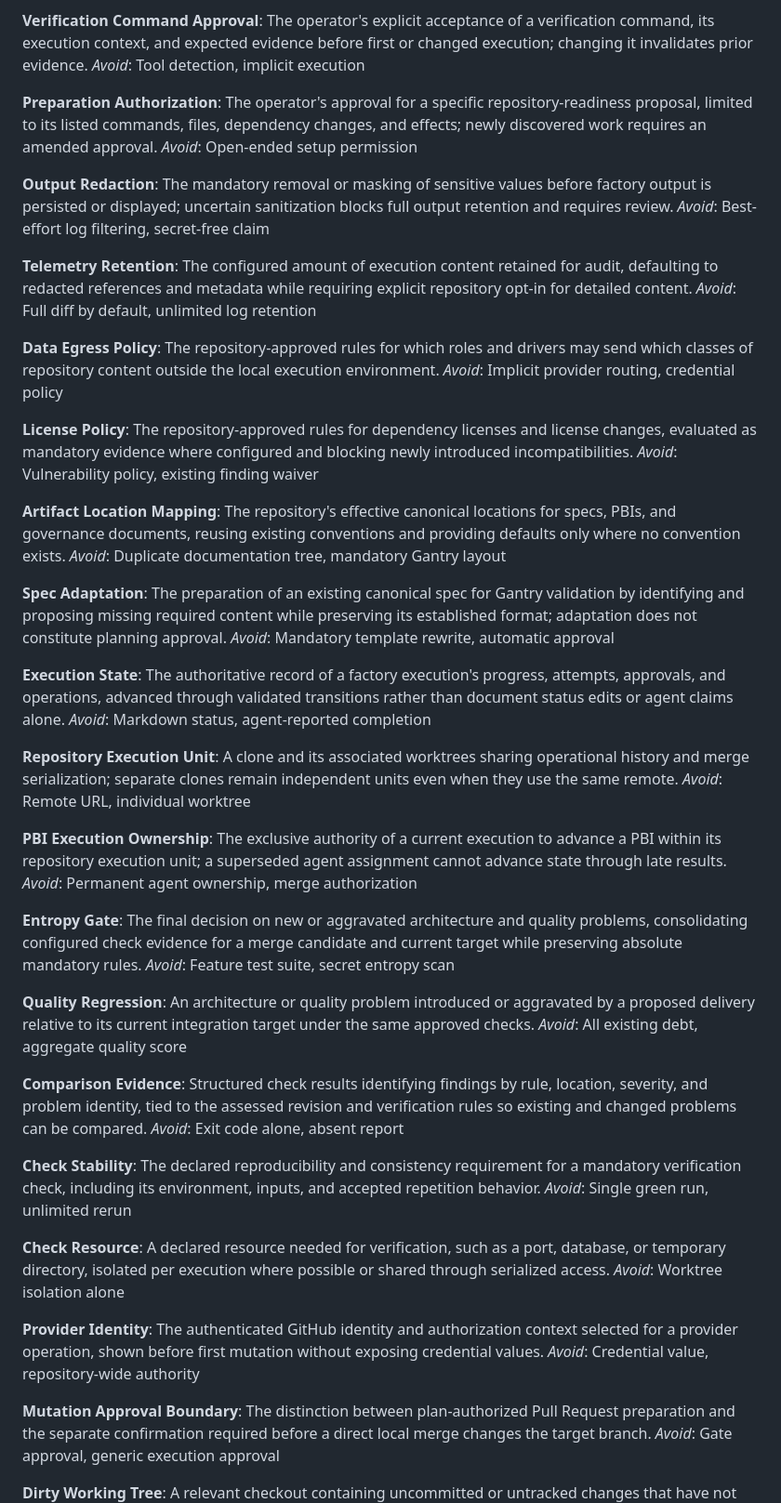
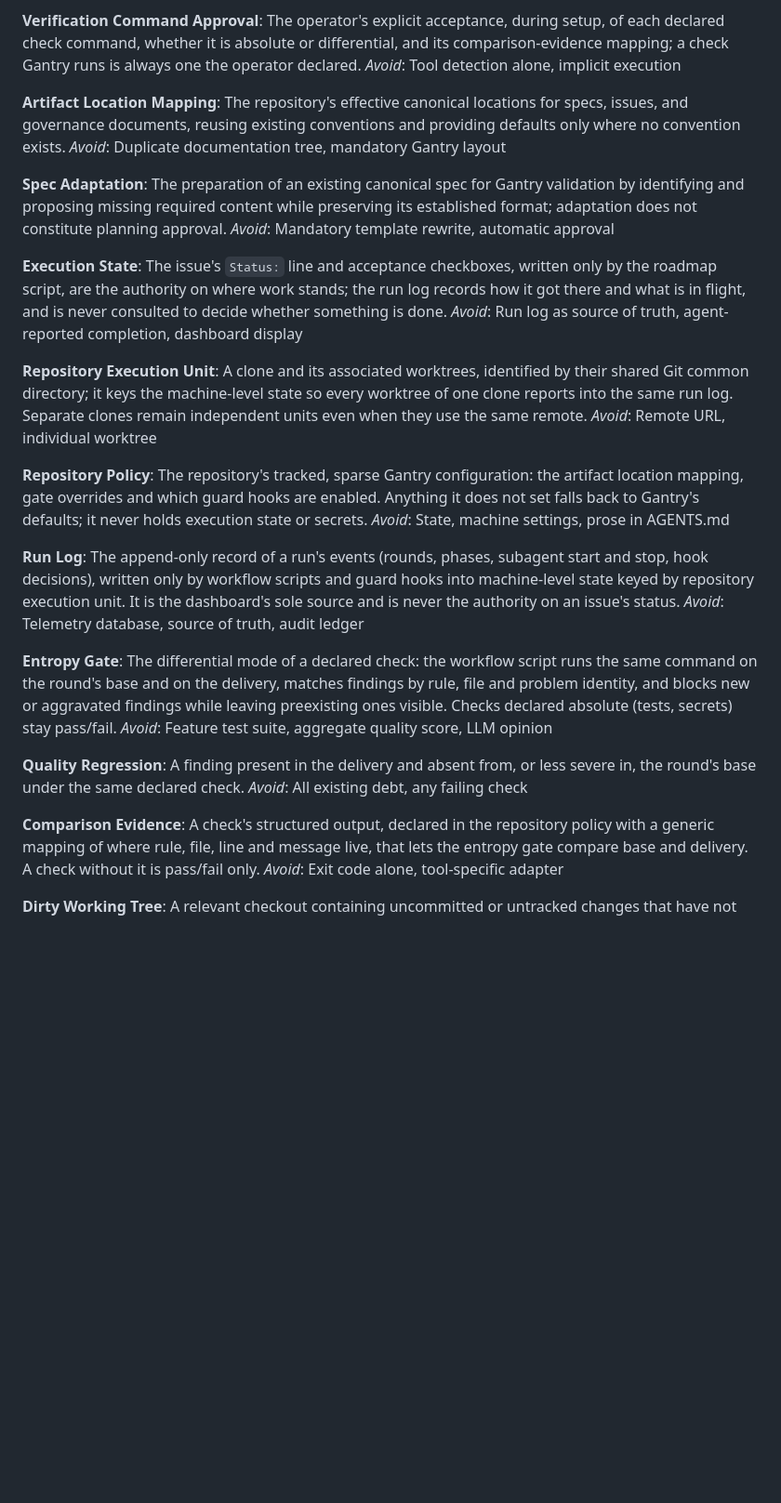
Before and after one commit to JulioBorges/gantry, a Markdown page: CONTEXT.md, the part around one of its changes. Shown at 93% size. Drawn GitHub-style; blank space fills up the shorter version.

```diff
--- a/CONTEXT.md
+++ b/CONTEXT.md
@@ -129,30 +138,10 @@ _Avoid_: Machine setup, gate approval
 
 **Verification Command Approval**:
-The operator's explicit acceptance of a verification command, its execution context, and expected evidence before first or changed execution; changing it invalidates prior evidence.
-_Avoid_: Tool detection, implicit execution
-
-**Preparation Authorization**:
-The operator's approval for a specific repository-readiness proposal, limited to its listed commands, files, dependency changes, and effects; newly discovered work requires an amended approval.
-_Avoid_: Open-ended setup permission
-
-**Output Redaction**:
-The mandatory removal or masking of sensitive values before factory output is persisted or displayed; uncertain sanitization blocks full output retention and requires review.
-_Avoid_: Best-effort log filtering, secret-free claim
-
-**Telemetry Retention**:
-The configured amount of execution content retained for audit, defaulting to redacted references and metadata while requiring explicit repository opt-in for detailed content.
-_Avoid_: Full diff by default, unlimited log retention
-
-**Data Egress Policy**:
-The repository-approved rules for which roles and drivers may send which classes of repository content outside the local execution environment.
-_Avoid_: Implicit provider routing, credential policy
-
-**License Policy**:
-The repository-approved rules for dependency licenses and license changes, evaluated as mandatory evidence where configured and blocking newly introduced incompatibilities.
-_Avoid_: Vulnerability policy, existing finding waiver
+The operator's explicit acceptance, during setup, of each declared check command, whether it is absolute or differential, and its comparison-evidence mapping; a check Gantry runs is always one the operator declared.
+_Avoid_: Tool detection alone, implicit execution
 
 **Artifact Location Mapping**:
-The repository's effective canonical locations for specs, PBIs, and governance documents, reusing existing conventions and providing defaults only where no convention exists.
+The repository's effective canonical locations for specs, issues, and governance documents, reusing existing conventions and providing defaults only where no convention exists.
 _Avoid_: Duplicate documentation tree, mandatory Gantry layout
 
 **Spec Adaptation**:
@@ -160,44 +149,32 @@ The preparation of an existing canonical spec for Gantry validation by identifyi
 _Avoid_: Mandatory template rewrite, automatic approval
 
 **Execution State**:
-The authoritative record of a factory execution's progress, attempts, approvals, and operations, advanced through validated transitions rather than document status edits or agent claims alone.
-_Avoid_: Markdown status, agent-reported completion
+The issue's `Status:` line and acceptance checkboxes, written only by the roadmap script, are the authority on where work stands; the run log records how it got there and what is in flight, and is never consulted to decide whether something is done.
+_Avoid_: Run log as source of truth, agent-reported completion, dashboard display
 
 **Repository Execution Unit**:
-A clone and its associated worktrees sharing operational history and merge serialization; separate clones remain independent units even when they use the same remote.
+A clone and its associated worktrees, identified by their shared Git common directory; it keys the machine-level state so every worktree of one clone reports into the same run log. Separate clones remain independent units even when they use the same remote.
 _Avoid_: Remote URL, individual worktree
 
-**PBI Execution Ownership**:
-The exclusive authority of a current execution to advance a PBI within its repository execution unit; a superseded agent assignment cannot advance state through late results.
-_Avoid_: Permanent agent ownership, merge authorization
+**Repository Policy**:
+The repository's tracked, sparse Gantry configuration: the artifact location mapping, gate overrides and which guard hooks are enabled. Anything it does not set falls back to Gantry's defaults; it never holds execution state or secrets.
+_Avoid_: State, machine settings, prose in AGENTS.md
+
+**Run Log**:
+The append-only record of a run's events (rounds, phases, subagent start and stop, hook decisions), written only by workflow scripts and guard hooks into machine-level state keyed by repository execution unit. It is the dashboard's sole source and is never the authority on an issue's status.
+_Avoid_: Telemetry database, source of truth, audit ledger
 
 **Entropy Gate**:
-The final decision on new or aggravated architecture and quality problems, consolidating configured check evidence for a merge candidate and current target while preserving absolute mandatory rules.
-_Avoid_: Feature test suite, secret entropy scan
+The differential mode of a declared check: the workflow script runs the same command on the round's base and on the delivery, matches findings by rule, file and problem identity, and blocks new or aggravated findings while leaving preexisting ones visible. Checks declared absolute (tests, secrets) stay pass/fail.
+_Avoid_: Feature test suite, aggregate quality score, LLM opinion
 
 **Quality Regression**:
-An architecture or quality problem introduced or aggravated by a proposed delivery relative to its current integration target under the same approved checks.
-_Avoid_: All existing debt, aggregate quality score
+A finding present in the delivery and absent from, or less severe in, the round's base under the same declared check.
+_Avoid_: All existing debt, any failing check
 
 **Comparison Evidence**:
-Structured check results identifying findings by rule, location, severity, and problem identity, tied to the assessed revision and verification rules so existing and changed problems can be compared.
-_Avoid_: Exit code alone, absent report
-
-**Check Stability**:
-The declared reproducibility and consistency requirement for a mandatory verification check, including its environment, inputs, and accepted repetition behavior.
-_Avoid_: Single green run, unlimited rerun
-
-**Check Resource**:
-A declared resource needed for verification, such as a port, database, or temporary directory, isolated per execution where possible or shared through serialized access.
-_Avoid_: Worktree isolation alone
-
-**Provider Identity**:
-The authenticated GitHub identity and authorization context selected for a provider operation, shown before first mutation without exposing credential values.
-_Avoid_: Credential value, repository-wide authority
-
-**Mutation Approval Boundary**:
-The distinction between plan-authorized Pull Request preparation and the separate confirmation required before a direct local merge changes the target branch.
-_Avoid_: Gate approval, generic execution approval
+A check's structured output, declared in the repository policy with a generic mapping of where rule, file, line and message live, that lets the entropy gate compare base and delivery. A check without it is pass/fail only.
+_Avoid_: Exit code alone, tool-specific adapter
 
 **Dirty Working Tree**:
 A relevant checkout containing uncommitted or untracked changes that have not been explicitly classified for a Gantry execution and therefore cannot serve as an implicit baseline.
```
Also changed, not shown: other parts of CONTEXT.md (+84 -95 lines).
